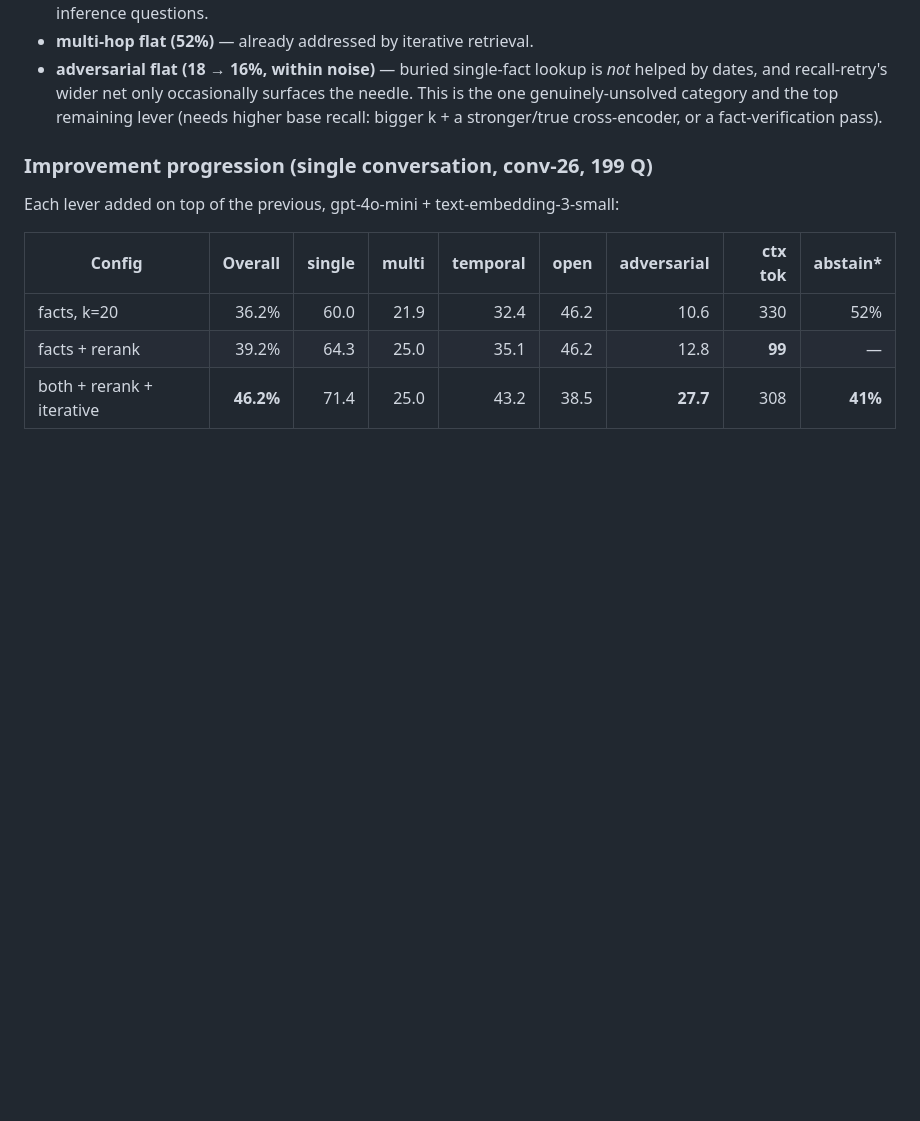
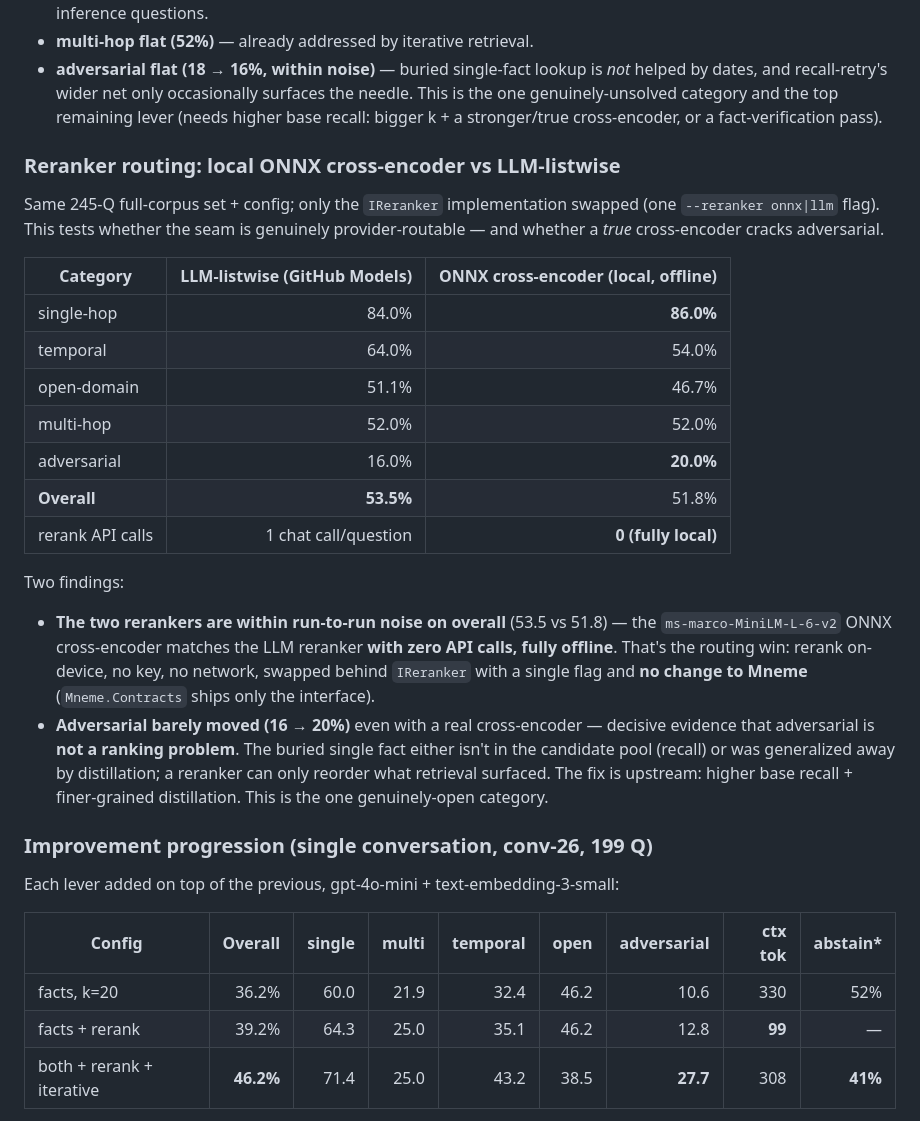
Before and after one commit to sargemonkey/mneme, a Markdown page: benchmarks/Mneme.Benchmarks.LoCoMo/ANALYSIS.md, the part around the change. Rendered like a GitHub page; blank space fills up the shorter version.

Commit message:
docs(benchmarks): ONNX cross-encoder result — routable seam confirmed, adversarial is recall-bound
Swapped the IReranker impl from LLM-listwise to a local ONNX cross-encoder
(ms-marco-MiniLM-L-6-v2) on the same 245-Q full-corpus set — one flag, no
Mneme change. Two findings:

1. Provider-routing works: the local offline cross-encoder matches the LLM
   reranker within noise (51.8%% vs 53.5%% overall; single-hop 84->86) while
   making ZERO API calls. On-device reranking, no key, no network.
2. Adversarial barely moved (16->20%%) even with a true cross-encoder —
   decisive proof it's a RECALL/distillation problem, not ranking. A
   reranker can only reorder what retrieval surfaced; the buried fact isn't
   in the pool. Fix is upstream (higher base recall + finer distillation).

This empirically answers 'is rerank routable as an interface too?' — yes:
local ONNX / hosted API / LLM-listwise are interchangeable behind IReranker.

Co-authored-by: Copilot <223556219+Copilot@users.noreply.github.com>

```diff
--- a/benchmarks/Mneme.Benchmarks.LoCoMo/ANALYSIS.md
+++ b/benchmarks/Mneme.Benchmarks.LoCoMo/ANALYSIS.md
@@ -41,6 +41,36 @@ Mean context: 341 tokens/query (vs Mem0 ~6,956, Zep ~1,600).
   the needle. This is the one genuinely-unsolved category and the top remaining
   lever (needs higher base recall: bigger k + a stronger/true cross-encoder, or
   a fact-verification pass).
+
+### Reranker routing: local ONNX cross-encoder vs LLM-listwise
+
+Same 245-Q full-corpus set + config; only the `IReranker` implementation
+swapped (one `--reranker onnx|llm` flag). This tests whether the seam is
+genuinely provider-routable — and whether a *true* cross-encoder cracks
+adversarial.
+
+| Category | LLM-listwise (GitHub Models) | **ONNX cross-encoder (local, offline)** |
+|---|---:|---:|
+| single-hop | 84.0% | **86.0%** |
+| temporal | 64.0% | 54.0% |
+| open-domain | 51.1% | 46.7% |
+| multi-hop | 52.0% | 52.0% |
+| adversarial | 16.0% | **20.0%** |
+| **Overall** | **53.5%** | 51.8% |
+| rerank API calls | 1 chat call/question | **0 (fully local)** |
+
+Two findings:
+- **The two rerankers are within run-to-run noise on overall** (53.5 vs 51.8) —
+  the `ms-marco-MiniLM-L-6-v2` ONNX cross-encoder matches the LLM reranker
+  **with zero API calls, fully offline**. That's the routing win: rerank
+  on-device, no key, no network, swapped behind `IReranker` with a single flag
+  and **no change to Mneme** (`Mneme.Contracts` ships only the interface).
+- **Adversarial barely moved (16 → 20%)** even with a real cross-encoder —
+  decisive evidence that adversarial is **not a ranking problem**. The buried
+  single fact either isn't in the candidate pool (recall) or was generalized
+  away by distillation; a reranker can only reorder what retrieval surfaced.
+  The fix is upstream: higher base recall + finer-grained distillation. This
+  is the one genuinely-open category.
 
 ### Improvement progression (single conversation, conv-26, 199 Q)
 
```
